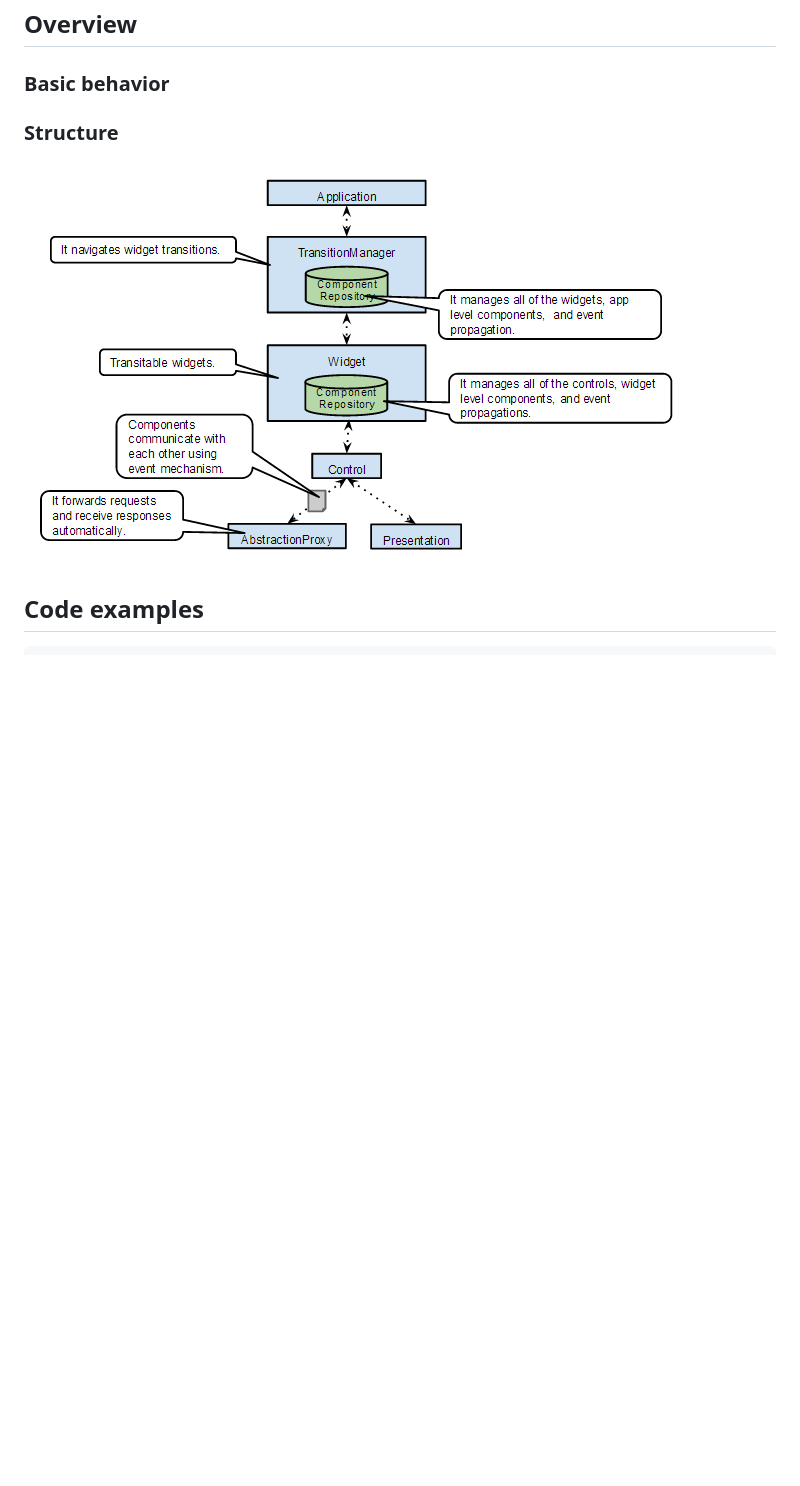
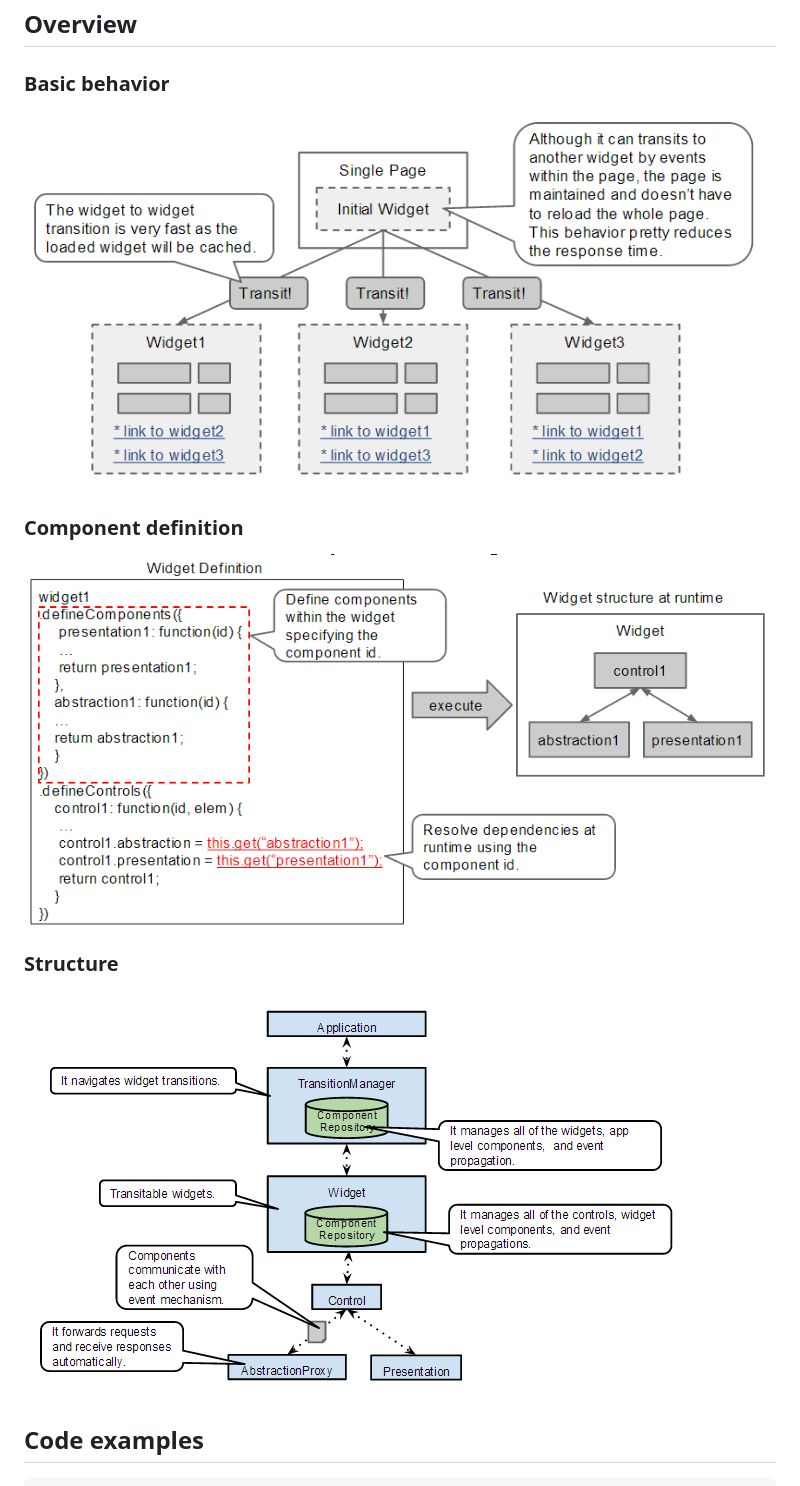
Before and after one commit to zyake/PAC.js, a Markdown page: README.md, the part around the change. Drawn GitHub-style; pictures changed too: doc/img/basic_behavior.png (added), doc/img/component_definition.png (added); blank space fills up the shorter version.

Commit message:
revise the README

```diff
--- a/README.md
+++ b/README.md
@@ -43,11 +43,15 @@ The key concepts of the simple-pac are following.
 
 ### Basic behavior
 
+![basic behavior](doc/img/basic_behavior.png)
 
+### Component definition
+
+![component definition](doc/img/component_definition.png)
 
 ### Structure
 
-![overview](doc/img/simple-pac_overview.png)
+![overview](doc/img/overview.png)
 
 ## Code examples
 
```
Also changed, not shown: doc/img/overview.png (renamed from doc/img/simple-pac_overview.png).
